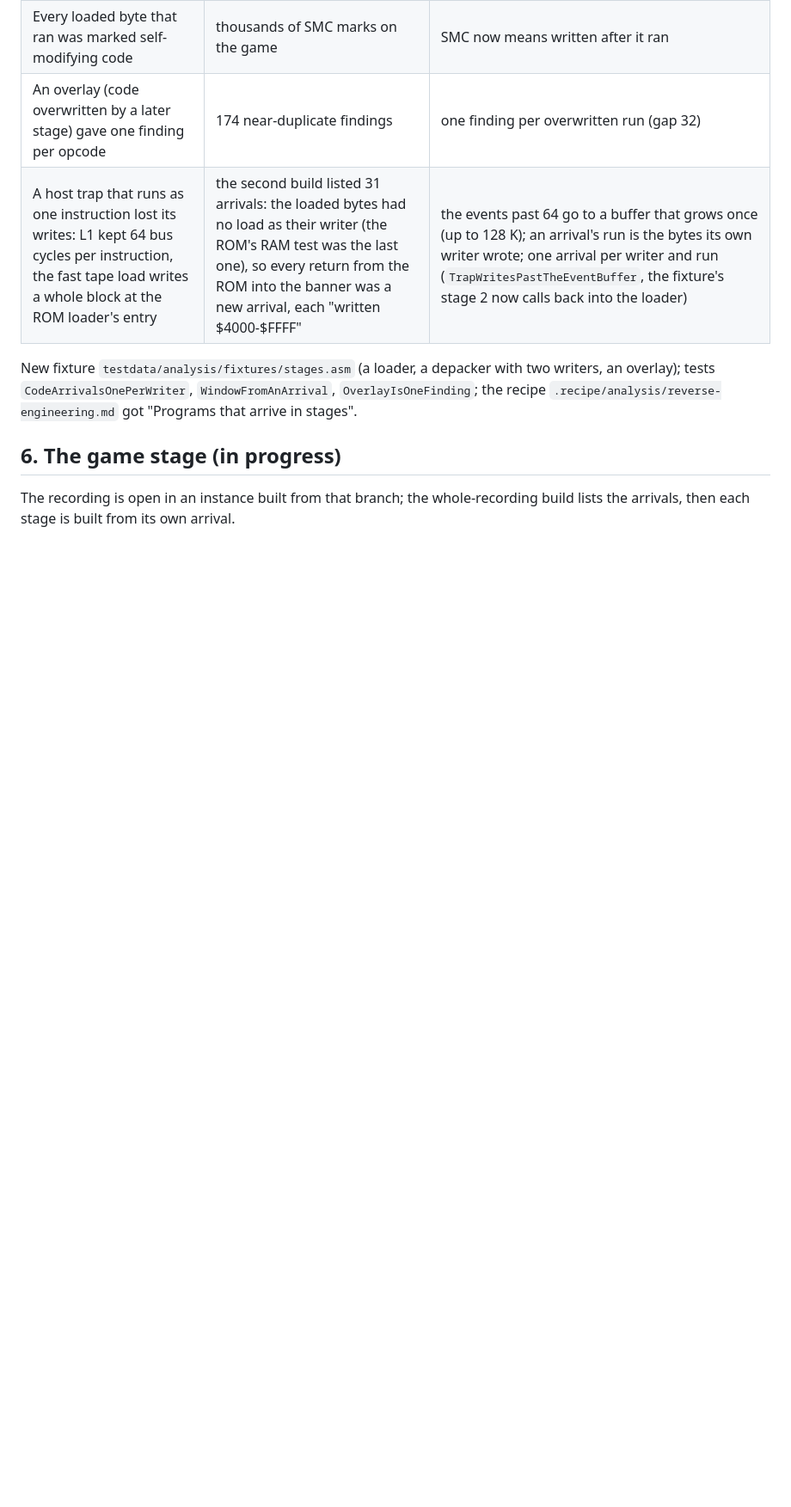
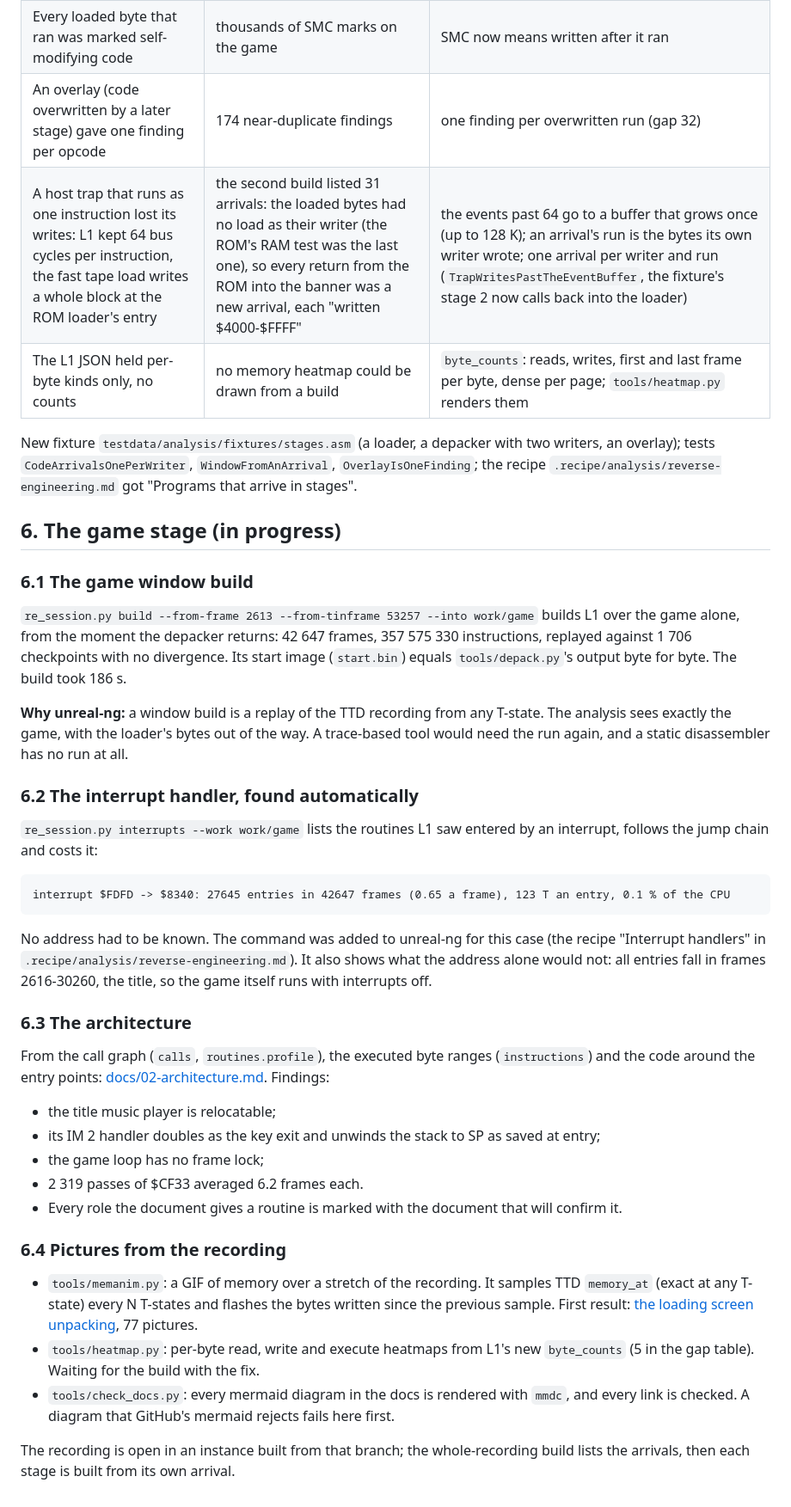
Before and after one commit to alfishe/unrealng-reverse-cases, a Markdown page: hate/WALKTHROUGH.md, the part around the change. Shown at 86% size. GitHub-like rendering; blank space fills up the shorter version.

````diff
--- a/hate/WALKTHROUGH.md
+++ b/hate/WALKTHROUGH.md
@@ -121,6 +121,7 @@ fixtures and tests, branch `analysis-stages`) before going on:
 | Every loaded byte that ran was marked self-modifying code | thousands of SMC marks on the game | SMC now means written after it ran |
 | An overlay (code overwritten by a later stage) gave one finding per opcode | 174 near-duplicate findings | one finding per overwritten run (gap 32) |
 | A host trap that runs as one instruction lost its writes: L1 kept 64 bus cycles per instruction, the fast tape load writes a whole block at the ROM loader's entry | the second build listed 31 arrivals: the loaded bytes had no load as their writer (the ROM's RAM test was the last one), so every return from the ROM into the banner was a new arrival, each "written $4000-$FFFF" | the events past 64 go to a buffer that grows once (up to 128 K); an arrival's run is the bytes its own writer wrote; one arrival per writer and run (`TrapWritesPastTheEventBuffer`, the fixture's stage 2 now calls back into the loader) |
+| The L1 JSON held per-byte kinds only, no counts | no memory heatmap could be drawn from a build | `byte_counts`: reads, writes, first and last frame per byte, dense per page; `tools/heatmap.py` renders them |
 
 New fixture `testdata/analysis/fixtures/stages.asm` (a loader, a depacker with two writers, an overlay); tests
 `CodeArrivalsOnePerWriter`, `WindowFromAnArrival`, `OverlayIsOneFinding`; the recipe
@@ -128,5 +129,49 @@ New fixture `testdata/analysis/fixtures/stages.asm` (a loader, a depacker with t
 
 ## 6. The game stage (in progress)
 
+### 6.1 The game window build
+
+`re_session.py build --from-frame 2613 --from-tinframe 53257 --into work/game` builds L1 over the game alone, from
+the moment the depacker returns: 42 647 frames, 357 575 330 instructions, replayed against 1 706 checkpoints with no
+divergence. Its start image (`start.bin`) equals `tools/depack.py`'s output byte for byte. The build took 186 s.
+
+**Why unreal-ng:** a window build is a replay of the TTD recording from any T-state. The analysis sees exactly the
+game, with the loader's bytes out of the way. A trace-based tool would need the run again, and a static disassembler
+has no run at all.
+
+### 6.2 The interrupt handler, found automatically
+
+`re_session.py interrupts --work work/game` lists the routines L1 saw entered by an interrupt, follows the jump
+chain and costs it:
+
+```text
+interrupt $FDFD -> $8340: 27645 entries in 42647 frames (0.65 a frame), 123 T an entry, 0.1 % of the CPU
+```
+
+No address had to be known. The command was added to unreal-ng for this case (the recipe "Interrupt handlers" in
+`.recipe/analysis/reverse-engineering.md`). It also shows what the address alone would not: all entries fall in
+frames 2616-30260, the title, so the game itself runs with interrupts off.
+
+### 6.3 The architecture
+
+From the call graph (`calls`, `routines.profile`), the executed byte ranges (`instructions`) and the code around the
+entry points: [docs/02-architecture.md](docs/02-architecture.md). Findings:
+
+- the title music player is relocatable;
+- its IM 2 handler doubles as the key exit and unwinds the stack to SP as saved at entry;
+- the game loop has no frame lock;
+- 2 319 passes of $CF33 averaged 6.2 frames each.
+- Every role the document gives a routine is marked with the document that will confirm it.
+
+### 6.4 Pictures from the recording
+
+- `tools/memanim.py`: a GIF of memory over a stretch of the recording. It samples TTD `memory_at` (exact at any
+  T-state) every N T-states and flashes the bytes written since the previous sample. First result:
+  [the loading screen unpacking](docs/img/anim-loading-screen.gif), 77 pictures.
+- `tools/heatmap.py`: per-byte read, write and execute heatmaps from L1's new `byte_counts` (5 in the gap table).
+  Waiting for the build with the fix.
+- `tools/check_docs.py`: every mermaid diagram in the docs is rendered with `mmdc`, and every link is checked. A
+  diagram that GitHub's mermaid rejects fails here first.
+
 The recording is open in an instance built from that branch; the whole-recording build lists the arrivals, then
 each stage is built from its own arrival.
````
Also changed, not shown: hate/docs/02-architecture.md (added, +288 -0 lines), hate/docs/03-build-and-load.md (+48 -0 lines), hate/docs/README.md (+2 -2 lines), hate/docs/img/anim-loading-screen.gif (added), 3 other files.
